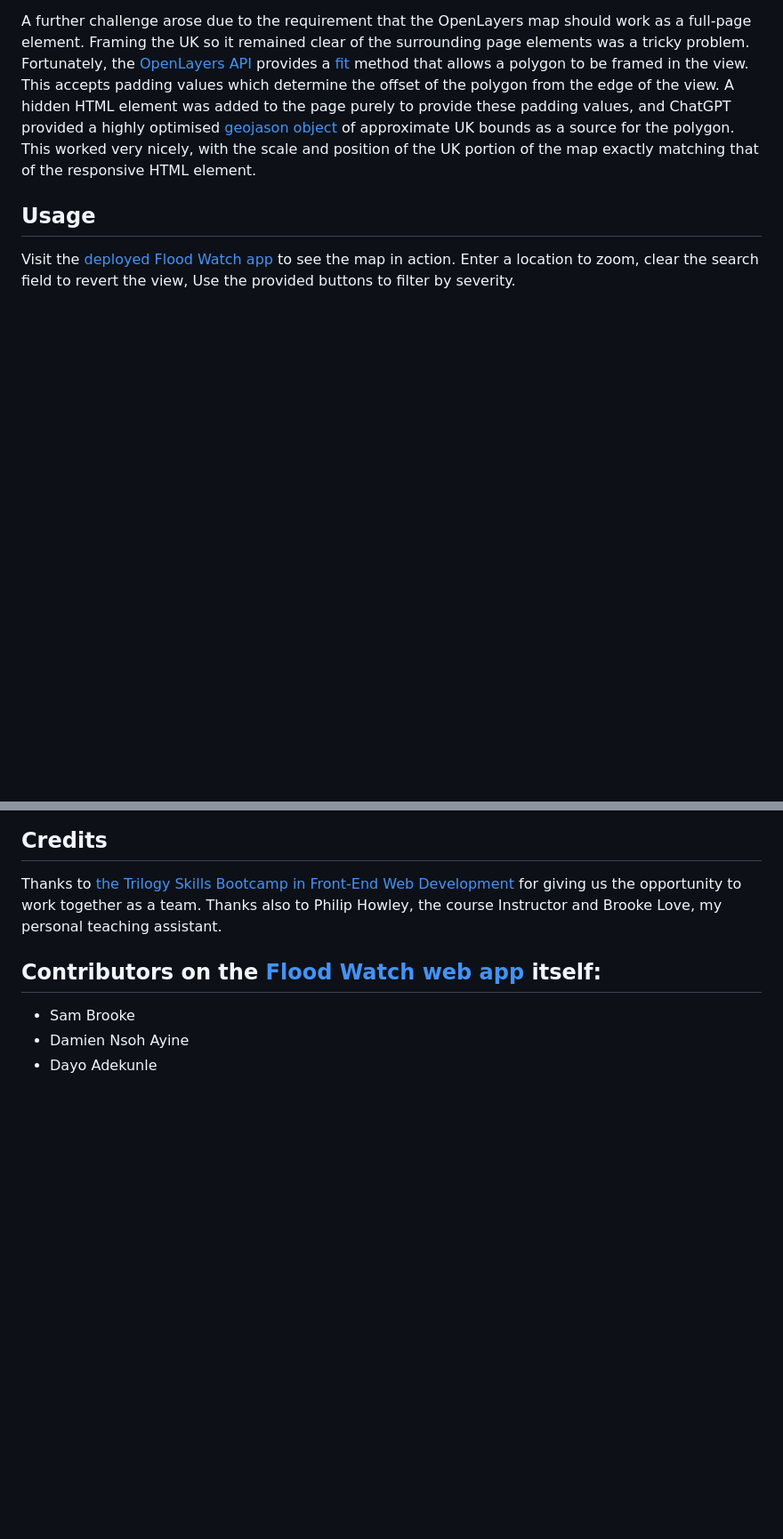
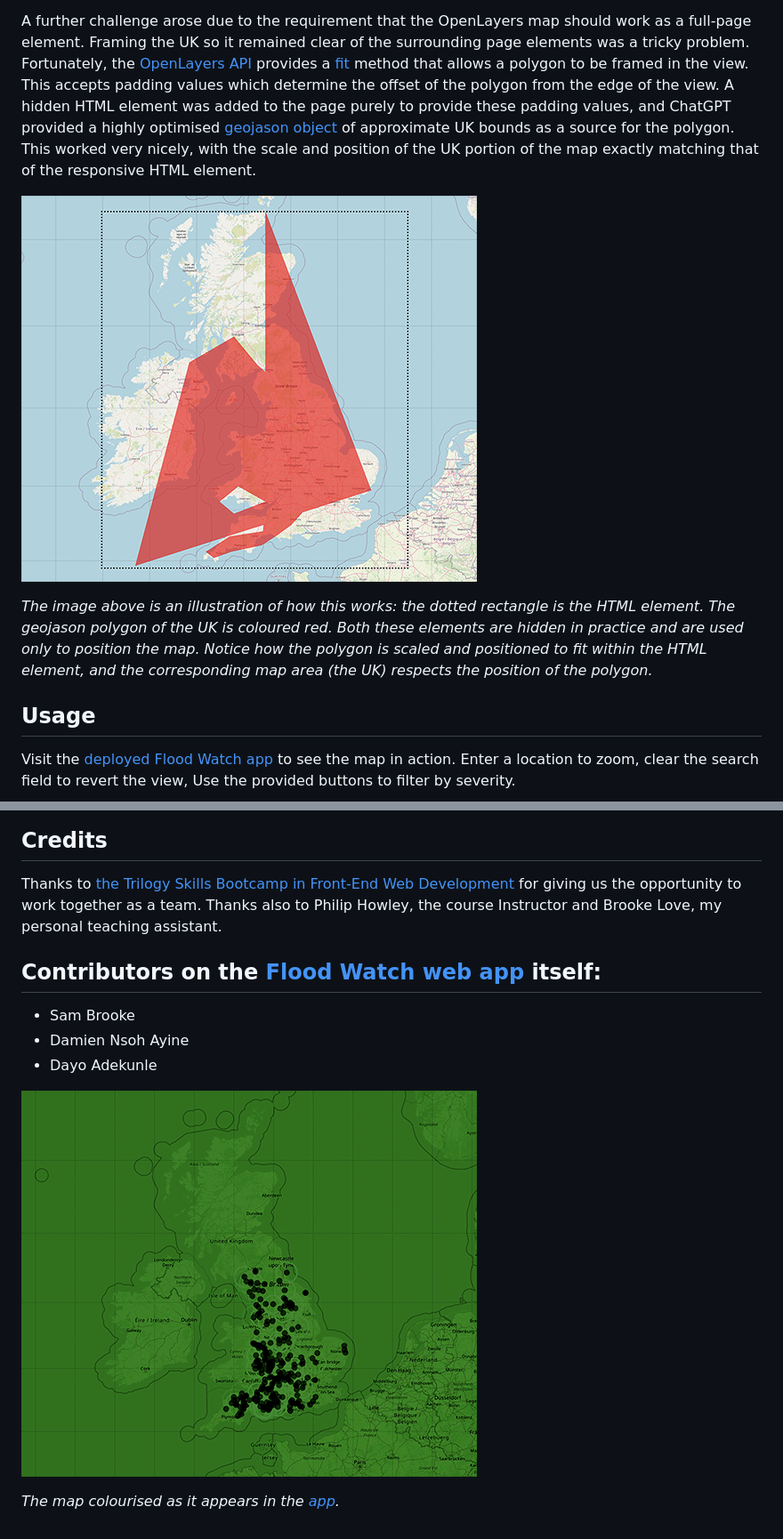
Before and after one commit to paulashby/flood-watch-map, a Markdown page: README.md, 2 parts joined by grey strips. Shown: that part at 89% size. GitHub-like rendering; pictures changed too: flood-map/images/map.png (added), flood-map/images/polygon.png (added); blank space fills up the shorter version.

Commit message:
Add remaining details to README.md, incude images

```diff
--- a/README.md
+++ b/README.md
@@ -14,6 +14,13 @@ Data is sourced from the [Environment Agency (EA) Real Time flood-monitoring API
 The floods endpoint of the EA API does not directly return geographical coordinates. These are available via API links included in the response, but retrieving coordinates from each of these proved to be a considerabe bottle neck. In order to improve loading times, the flood area coordinate data was [retrieved](https://github.com/paulashby/flood-watch-map/blob/main/flood-map/flood-areas.js) and [stored locally](https://github.com/paulashby/flood-watch-map/blob/main/flood-map/data/flood-areas.js). This proved to be a successful strategy, and allowed complete control over the rate at which individual markers were added.
 
 A further challenge arose due to the requirement that the OpenLayers map should work as a full-page element. Framing the UK so it remained clear of the surrounding page elements was a tricky problem. Fortunately, the [OpenLayers API](https://openlayers.org/en/latest/apidoc/) provides a [fit](https://openlayers.org/en/latest/apidoc/module-ol_View-View.html#fit) method that allows a polygon to be framed in the view. This accepts padding values which determine the offset of the polygon from the edge of the view. A hidden HTML element was added to the page purely to provide these padding values, and ChatGPT provided a highly optimised [geojason object](https://github.com/paulashby/flood-watch-map/blob/main/flood-map/data/geojson/uk.geojson) of approximate UK bounds as a source for the polygon. This worked very nicely, with the scale and position of the UK portion of the map exactly matching that of the responsive HTML element.
+
+![Screenshot](flood-map/images/polygon.png)
+<figcaption>
+
+*The image above is an illustration of how this works: the dotted rectangle is the HTML element. The geojason polygon of the UK is coloured red. Both these elements are hidden in practice and are used only to position the map. Notice how the polygon is scaled and positioned to fit within the HTML element, and the corresponding map area (the UK) respects the position of the polygon.*
+
+</figcaption>
 
 ## Usage
 Visit the [deployed Flood Watch app](https://sam010000101.github.io/flood-watch/) to see the map in action. Enter a location to zoom, clear the search field to revert the view, Use the provided buttons to filter by severity.
@@ -25,3 +32,11 @@ Thanks to [the Trilogy Skills Bootcamp in Front-End Web Development](https://ski
 * Sam Brooke
 * Damien Nsoh Ayine
 * Dayo Adekunle
+
+
+![Screenshot](flood-map/images/map.png)
+<figcaption>
+
+*The map colourised as it appears in the [app](https://sam010000101.github.io/flood-watch/).*
+
+</figcaption>
```
Also changed, not shown: other parts of README.md (+2 -2 lines).
